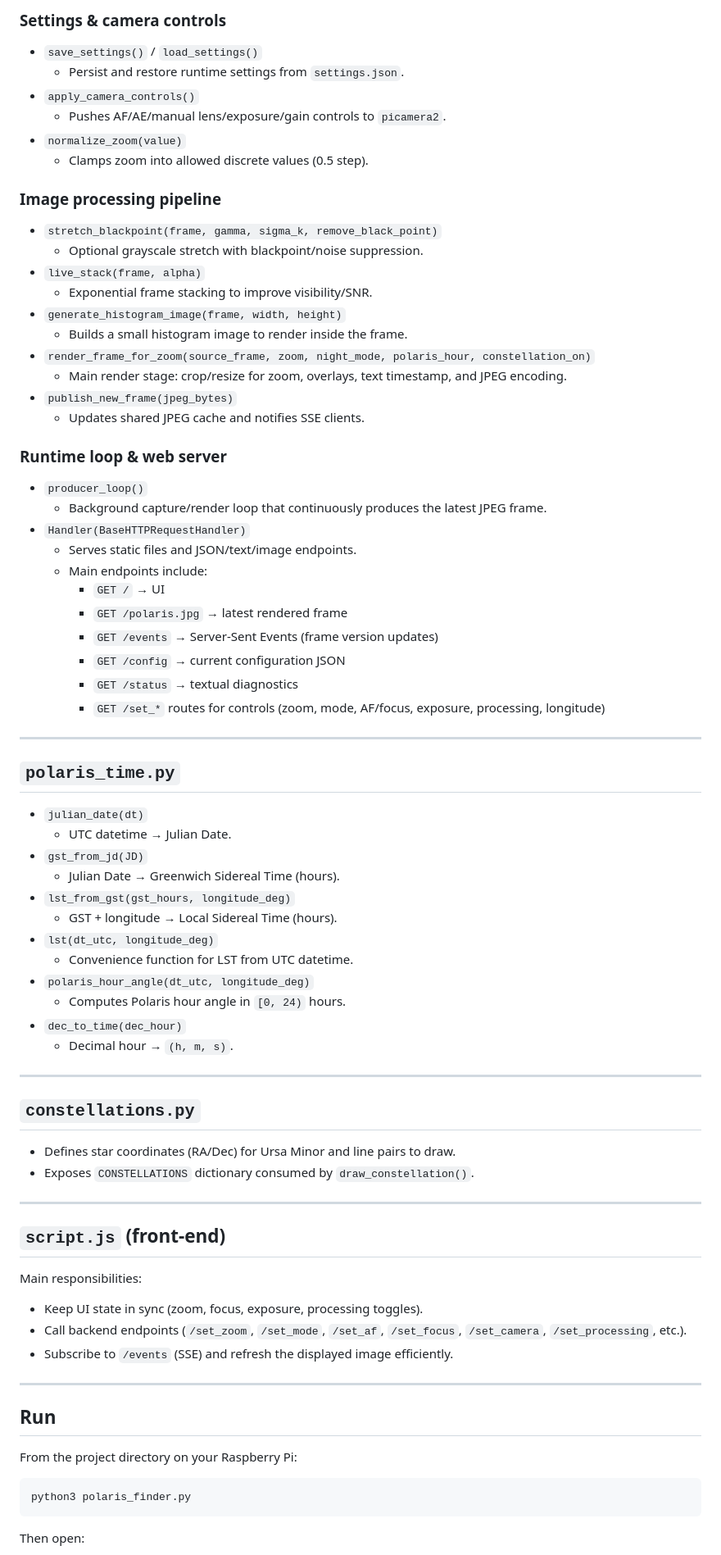
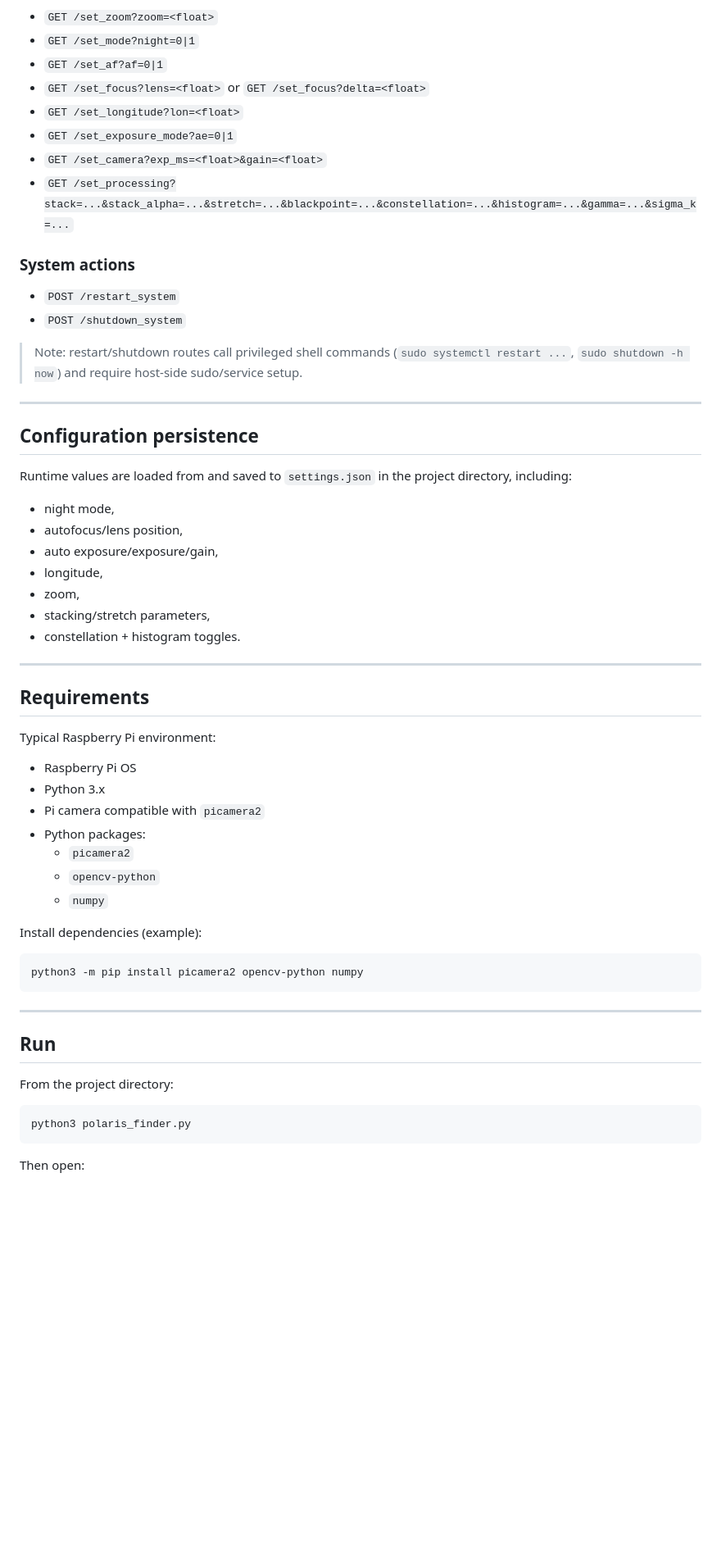
Before and after one commit to cabfire/ipolarfinder, a Markdown page: README.md, the part around one of its changes. Shown at 82% size. Drawn GitHub-style; blank space fills up the shorter version.

````diff
--- a/README.md
+++ b/README.md
@@ -74,79 +71,59 @@ Typical setup:
 
-### Settings & camera controls
+- `GET /set_zoom?zoom=<float>`
+- `GET /set_mode?night=0|1`
+- `GET /set_af?af=0|1`
+- `GET /set_focus?lens=<float>` or `GET /set_focus?delta=<float>`
+- `GET /set_longitude?lon=<float>`
+- `GET /set_exposure_mode?ae=0|1`
+- `GET /set_camera?exp_ms=<float>&gain=<float>`
+- `GET /set_processing?stack=...&stack_alpha=...&stretch=...&blackpoint=...&constellation=...&histogram=...&gamma=...&sigma_k=...`
 
-- `save_settings()` / `load_settings()`
-  - Persist and restore runtime settings from `settings.json`.
-- `apply_camera_controls()`
-  - Pushes AF/AE/manual lens/exposure/gain controls to `picamera2`.
-- `normalize_zoom(value)`
-  - Clamps zoom into allowed discrete values (0.5 step).
+### System actions
 
-### Image processing pipeline
+- `POST /restart_system`
+- `POST /shutdown_system`
 
-- `stretch_blackpoint(frame, gamma, sigma_k, remove_black_point)`
-  - Optional grayscale stretch with blackpoint/noise suppression.
-- `live_stack(frame, alpha)`
-  - Exponential frame stacking to improve visibility/SNR.
-- `generate_histogram_image(frame, width, height)`
-  - Builds a small histogram image to render inside the frame.
-- `render_frame_for_zoom(source_frame, zoom, night_mode, polaris_hour, constellation_on)`
-  - Main render stage: crop/resize for zoom, overlays, text timestamp, and JPEG encoding.
-- `publish_new_frame(jpeg_bytes)`
-  - Updates shared JPEG cache and notifies SSE clients.
-
-### Runtime loop & web server
-
-- `producer_loop()`
-  - Background capture/render loop that continuously produces the latest JPEG frame.
-- `Handler(BaseHTTPRequestHandler)`
-  - Serves static files and JSON/text/image endpoints.
-  - Main endpoints include:
-    - `GET /` → UI
-    - `GET /polaris.jpg` → latest rendered frame
-    - `GET /events` → Server-Sent Events (frame version updates)
-    - `GET /config` → current configuration JSON
-    - `GET /status` → textual diagnostics
-    - `GET /set_*` routes for controls (zoom, mode, AF/focus, exposure, processing, longitude)
+> Note: restart/shutdown routes call privileged shell commands (`sudo systemctl restart ...`, `sudo shutdown -h now`) and require host-side sudo/service setup.
 
 ---
 
-## `polaris_time.py`
+## Configuration persistence
 
-- `julian_date(dt)`
-  - UTC datetime → Julian Date.
-- `gst_from_jd(JD)`
-  - Julian Date → Greenwich Sidereal Time (hours).
-- `lst_from_gst(gst_hours, longitude_deg)`
-  - GST + longitude → Local Sidereal Time (hours).
-- `lst(dt_utc, longitude_deg)`
-  - Convenience function for LST from UTC datetime.
-- `polaris_hour_angle(dt_utc, longitude_deg)`
-  - Computes Polaris hour angle in `[0, 24)` hours.
-- `dec_to_time(dec_hour)`
-  - Decimal hour → `(h, m, s)`.
+Runtime values are loaded from and saved to `settings.json` in the project directory, including:
+
+- night mode,
+- autofocus/lens position,
+- auto exposure/exposure/gain,
+- longitude,
+- zoom,
+- stacking/stretch parameters,
+- constellation + histogram toggles.
 
 ---
 
-## `constellations.py`
+## Requirements
 
-- Defines star coordinates (RA/Dec) for Ursa Minor and line pairs to draw.
-- Exposes `CONSTELLATIONS` dictionary consumed by `draw_constellation()`.
+Typical Raspberry Pi environment:
 
----
+- Raspberry Pi OS
+- Python 3.x
+- Pi camera compatible with `picamera2`
+- Python packages:
+  - `picamera2`
+  - `opencv-python`
+  - `numpy`
 
-## `script.js` (front-end)
+Install dependencies (example):
 
-Main responsibilities:
-
-- Keep UI state in sync (zoom, focus, exposure, processing toggles).
-- Call backend endpoints (`/set_zoom`, `/set_mode`, `/set_af`, `/set_focus`, `/set_camera`, `/set_processing`, etc.).
-- Subscribe to `/events` (SSE) and refresh the displayed image efficiently.
+```bash
+python3 -m pip install picamera2 opencv-python numpy
+```
 
 ---
 
 ## Run
 
-From the project directory on your Raspberry Pi:
+From the project directory:
 
 ```bash
 python3 polaris_finder.py
````
Also changed, not shown: other parts of README.md (+52 -60 lines).
